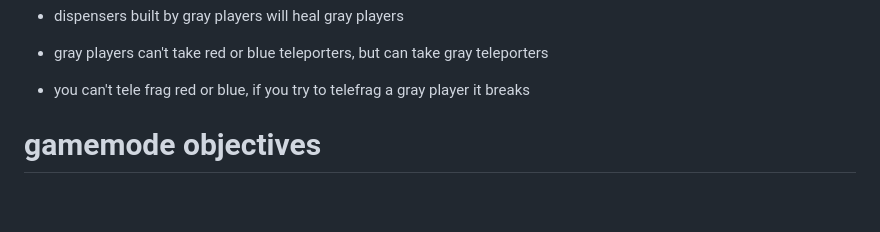
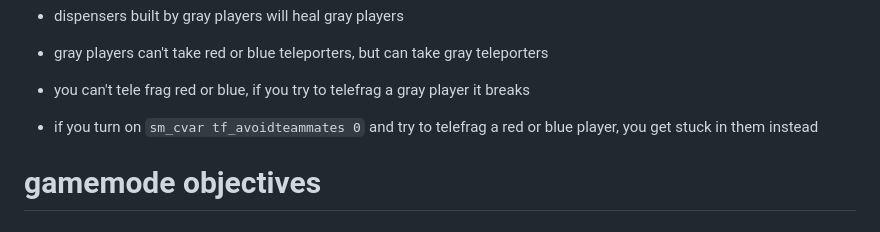
Before and after one commit to shounic/docs, a Markdown page: test.md, the part around the change. GitHub-like rendering; blank space fills up the shorter version.

```diff
--- a/test.md
+++ b/test.md
@@ -79,6 +79,7 @@
 
 * gray players can't take red or blue teleporters, but can take gray teleporters
 * you can't tele frag red or blue, if you try to telefrag a gray player it breaks
+* if you turn on `sm_cvar tf_avoidteammates 0` and try to telefrag a red or blue player, you get stuck in them instead
 
 # gamemode objectives
 
```
